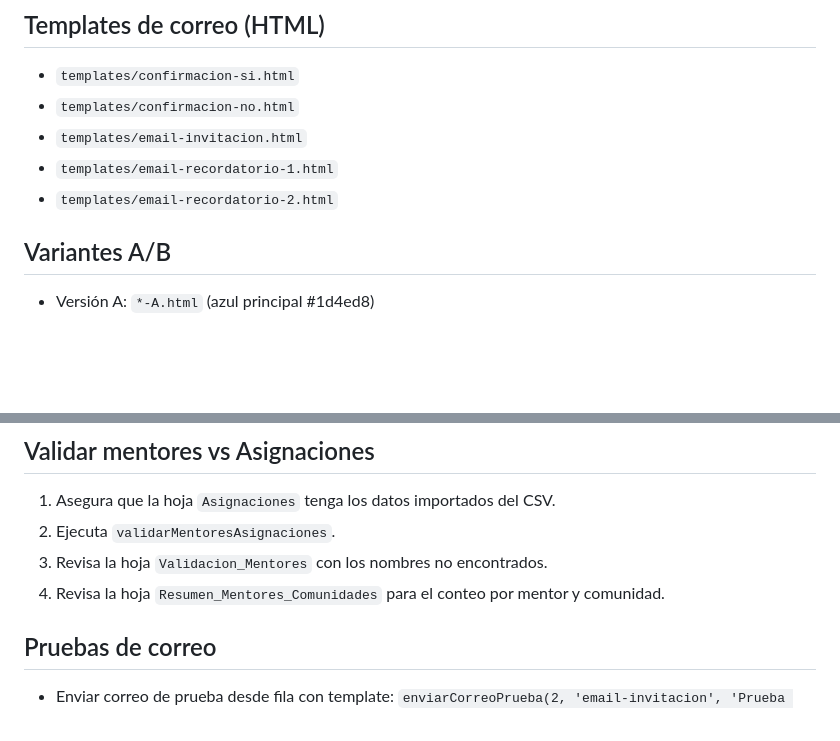
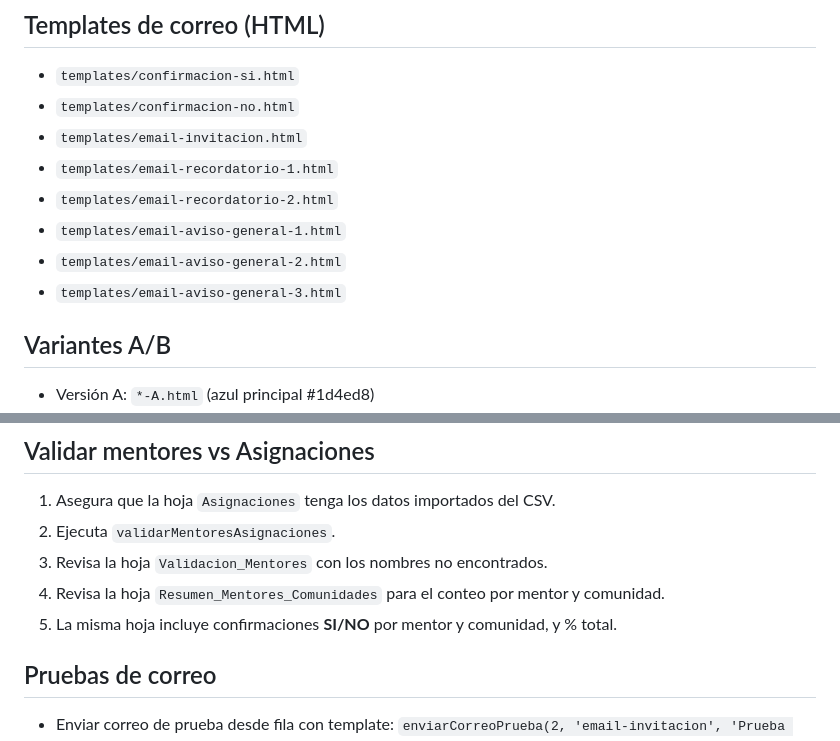
Before and after one commit to MentorIATec/nodoxtransferencias, a Markdown page: automation/README.md, 2 parts joined by grey strips. GitHub-like rendering; blank space fills up the shorter version.

```diff
--- a/automation/README.md
+++ b/automation/README.md
@@ -12,6 +12,9 @@ Guía rápida para usar el script de correos automáticos de Campus Check-in.
 - `templates/email-invitacion.html`
 - `templates/email-recordatorio-1.html`
 - `templates/email-recordatorio-2.html`
+- `templates/email-aviso-general-1.html`
+- `templates/email-aviso-general-2.html`
+- `templates/email-aviso-general-3.html`
 ## Variantes A/B
 - Versión A: `*-A.html` (azul principal #1d4ed8)
 - Versión B: `*-B.html` (azul oscuro #0b1f3a)
@@ -78,6 +103,7 @@ Edita en `CONFIG.EVENTO` dentro del script:
 2) Ejecuta `validarMentoresAsignaciones`.
 3) Revisa la hoja `Validacion_Mentores` con los nombres no encontrados.
 4) Revisa la hoja `Resumen_Mentores_Comunidades` para el conteo por mentor y comunidad.
+5) La misma hoja incluye confirmaciones **SI/NO** por mentor y comunidad, y % total.
 
 ## Pruebas de correo
 - Enviar correo de prueba desde fila con template:
```
Also changed, not shown: other parts of automation/README.md (+31 -0 lines).
